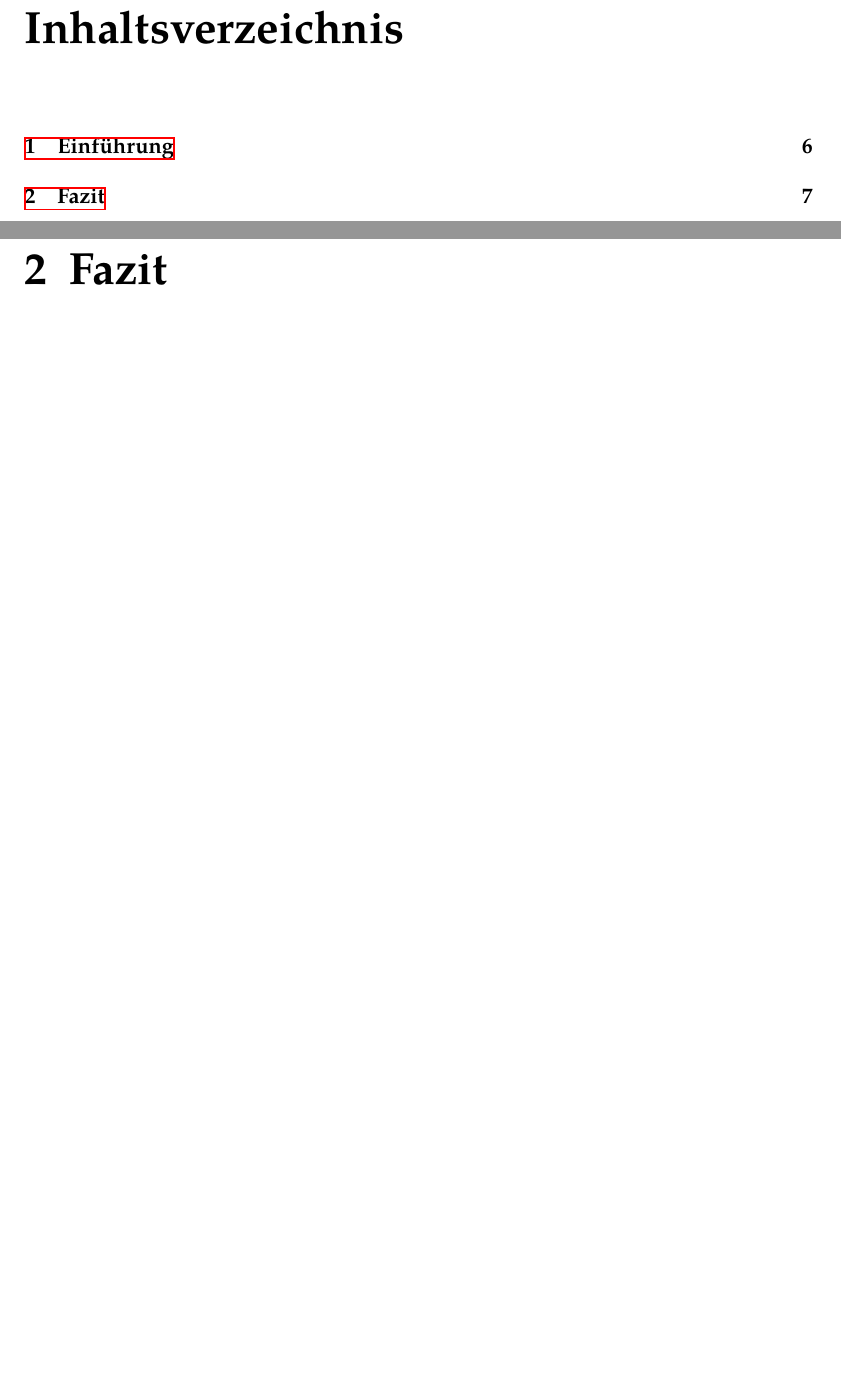
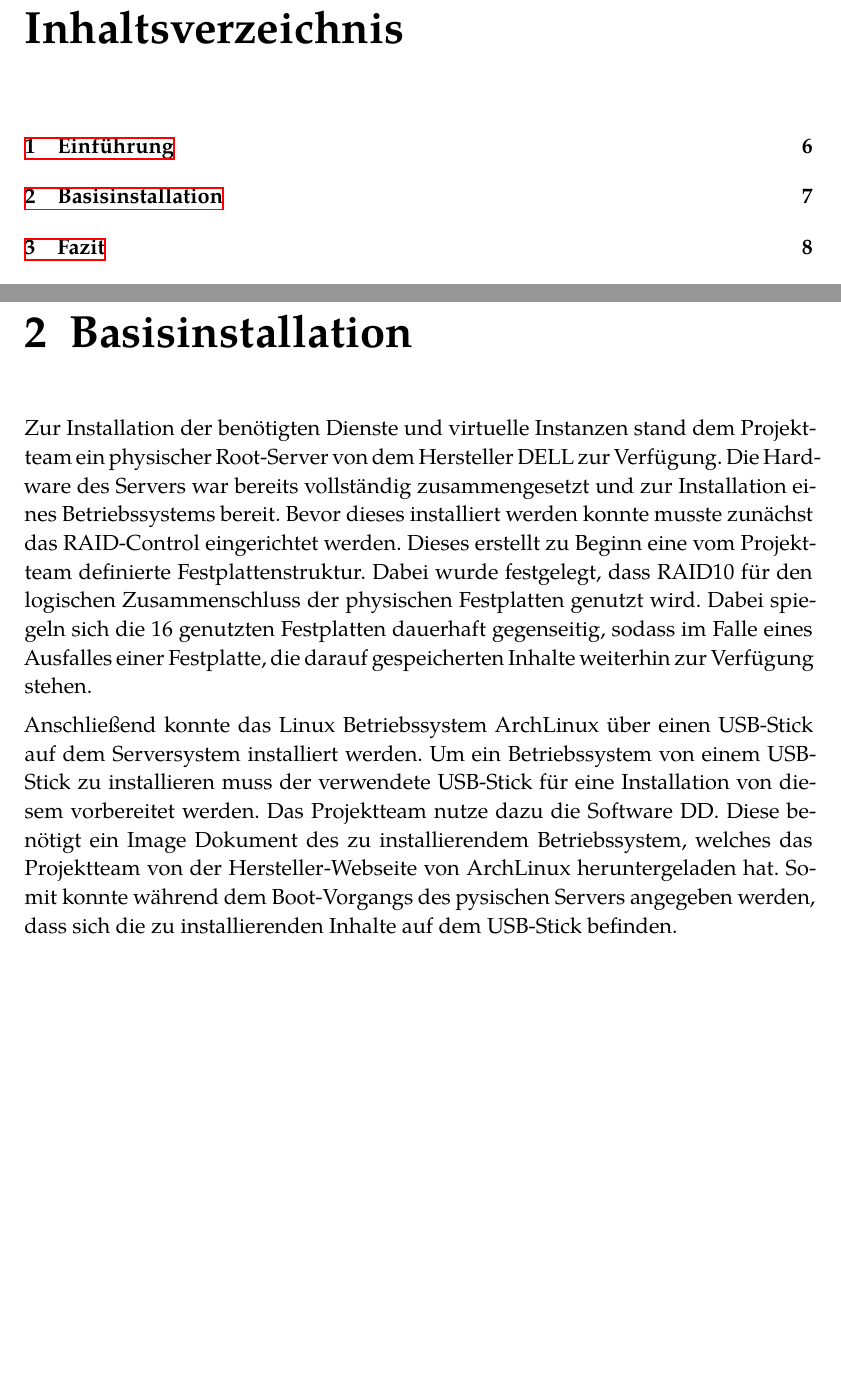
Before and after one commit to DCC-org/rna_documentation, a LaTeX thesis (documentation.tex, which reads content.tex): two parts of pages 4 and 7 of 9 before the commit and two parts of pages 4 and 7 of 10 after it, joined at a grey line, cut so that both start at the same text, the shorter picture padded with empty space. Compiled offline with XeLaTeX.

Commit message:
Adding first text about the installation chapter

```diff
--- a/content.tex
+++ b/content.tex
@@ -24,6 +24,29 @@ virtualisierten Instanzen realisieren. Den Studentengruppen stehen dabei Server
 von Dell mit der Modell-Version PowerEdge R720xd zur Verfügung. Die Umsetzung
 und verwendete Software ist den Studentengruppen selbst überlassen und frei
 wählbar.
+
+\chapter{Basisinstallation}
+\label{chap:basisinstallation}
+Zur Installation der benötigten Dienste und virtuelle Instanzen stand dem
+Projektteam ein physischer Root-Server von dem Hersteller DELL zur Verfügung.
+Die Hardware des Servers war bereits vollständig zusammengesetzt und zur
+Installation eines Betriebssystems bereit. Bevor dieses installiert werden
+konnte musste zunächst das RAID\hyp{}Control eingerichtet werden. Dieses
+erstellt zu Beginn eine vom Projektteam definierte Festplattenstruktur. Dabei
+wurde festgelegt, dass RAID10 für den logischen Zusammenschluss der physischen
+Festplatten genutzt wird. Dabei spiegeln sich die 16 genutzten Festplatten
+dauerhaft gegenseitig, sodass im Falle eines Ausfalles einer Festplatte, die
+darauf gespeicherten Inhalte weiterhin zur Verfügung stehen.
+
+Anschließend konnte das Linux Betriebssystem ArchLinux über einen
+USB\hyp{}Stick auf dem Serversystem installiert werden. Um ein Betriebssystem
+von einem USB\hyp{}Stick zu installieren muss der verwendete USB\hyp{}Stick
+für eine Installation von diesem vorbereitet werden. Das Projektteam nutze
+dazu die Software DD. Diese benötigt ein Image Dokument des zu installierendem
+Betriebssystem, welches das Projektteam von der Hersteller\hyp{}Webseite von
+ArchLinux heruntergeladen hat. Somit konnte während dem Boot\hyp{}Vorgangs des
+pysischen Servers angegeben werden, dass sich die zu installierenden Inhalte
+auf dem USB\hyp{}Stick befinden.
 
 \chapter{Fazit}
 
```
Also changed, not shown: 1 other file.
